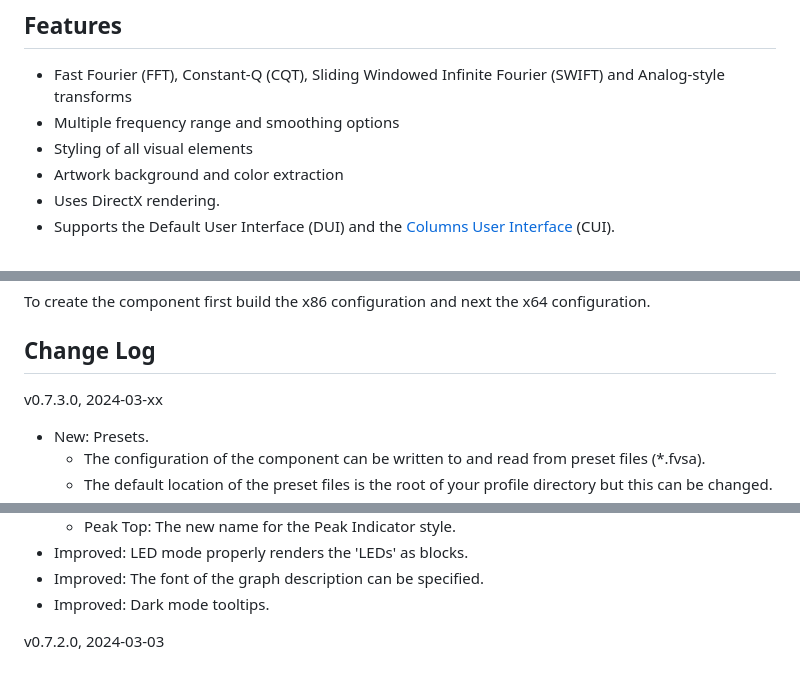
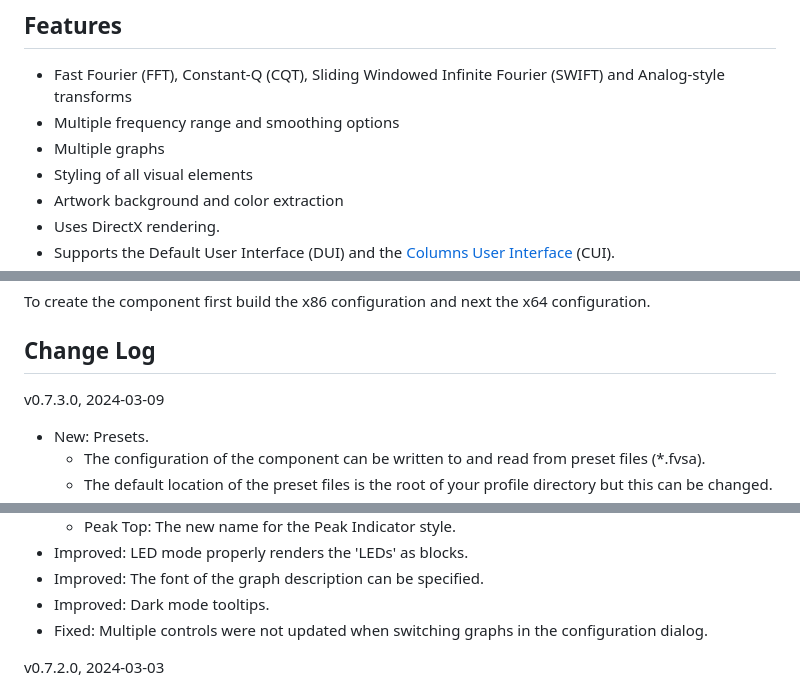
Before and after one commit to stuerp/foo_vis_spectrum_analyzer, a Markdown page: README.md, 3 parts joined by grey strips. Drawn GitHub-style.

Commit message:
Multiple controls were not updated when switching graphs.

```diff
--- a/README.md
+++ b/README.md
@@ -14,6 +16,7 @@ and the [Audio Spectrum project](https://codepen.io/TF3RDL/pen/poQJwRW) for foob
 
 * Fast Fourier (FFT), Constant-Q (CQT), Sliding Windowed Infinite Fourier (SWIFT) and Analog-style transforms
 * Multiple frequency range and smoothing options
+* Multiple graphs
 * Styling of all visual elements
 * Artwork background and color extraction
 * Uses DirectX rendering.
@@ -85,7 +88,7 @@ To create the component first build the x86 configuration and next the x64 confi
 
 ## Change Log
 
-v0.7.3.0, 2024-03-xx
+v0.7.3.0, 2024-03-09
 
 * New: Presets.
   * The configuration of the component can be written to and read from preset files (*.fvsa).
@@ -98,6 +101,7 @@ v0.7.3.0, 2024-03-xx
 * Improved: LED mode properly renders the 'LEDs' as blocks.
 * Improved: The font of the graph description can be specified.
 * Improved: Dark mode tooltips.
+* Fixed: Multiple controls were not updated when switching graphs in the configuration dialog.
 
 v0.7.2.0, 2024-03-03
 
```
Also changed, not shown: other parts of README.md (+2 -0 lines), Resources/Multiple Graphs.png (added), 13 other files.
